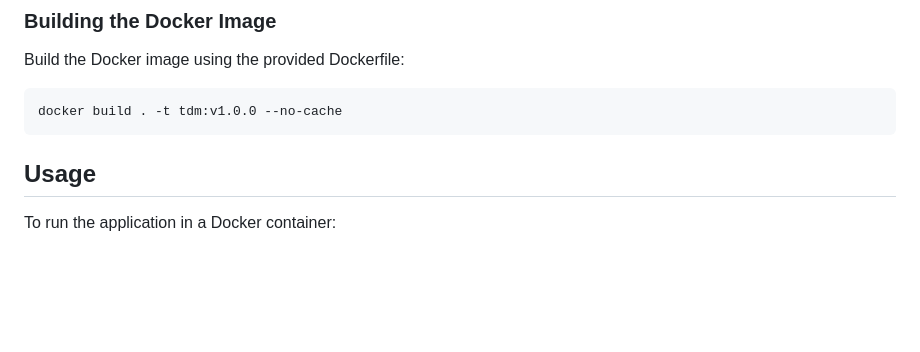
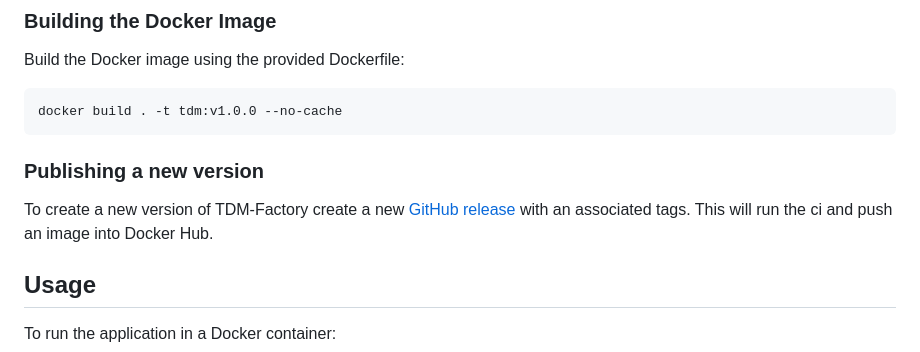
Before and after one commit to Inist-CNRS/tdm-factory, a Markdown page: README.md, the part around the change. Drawn GitHub-style; blank space fills up the shorter version.

Commit message:
docs: add a section in readme for release creation

````diff
--- a/README.md
+++ b/README.md
@@ -45,6 +45,12 @@ Build the Docker image using the provided Dockerfile:
 ```bash
 docker build . -t tdm:v1.0.0 --no-cache
 ```
+
+### Publishing a new version
+
+To create a new version of TDM-Factory create a new
+[GitHub release](https://github.com/Inist-CNRS/tdm-factory/releases/new) with an associated tags.
+This will run the ci and push an image into Docker Hub.
 
 ## Usage
 
````
